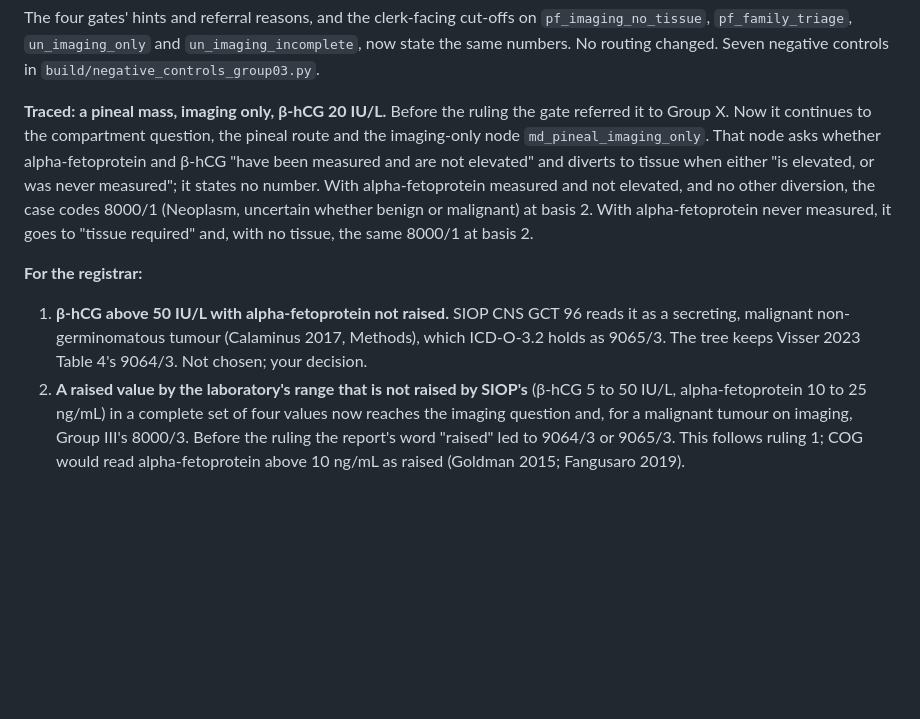
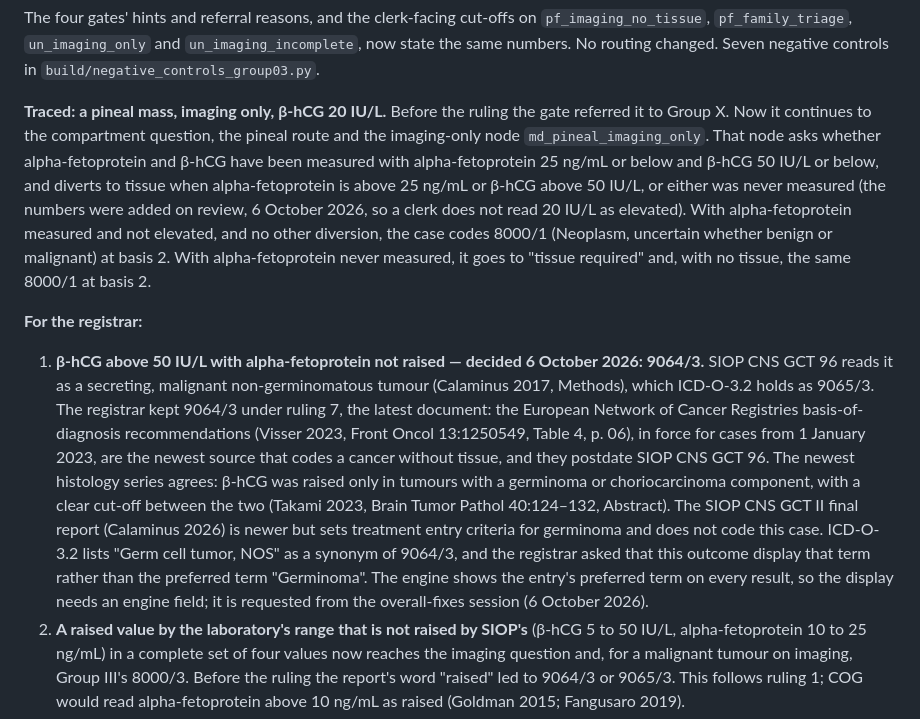
Before and after one commit to jvarsani-ctrl/ICD-0-3-Codes-Look-up-tool, a Markdown page: docs/group_10_registrar_review.md, the part around the change. Rendered like a GitHub page; blank space fills up the shorter version.

Commit message:
Group 10 review: brain beta-hCG-only outcome stays 9064/3 (registrar, 6 October 2026)
Ruling 7, the latest document: the European Network of Cancer Registries
basis-of-diagnosis recommendations (Visser 2023, Table 4) code it 9064/3, and
Takami 2023 finds beta-hCG raised only with a germinoma or choriocarcinoma
component. The display term "Germ cell tumor, NOS" waits on an engine field.
The pineal imaging-only note now states the SIOP numbers.

Co-Authored-By: Claude Opus 5.5 <noreply@anthropic.com>

```diff
--- a/docs/group_10_registrar_review.md
+++ b/docs/group_10_registrar_review.md
@@ -450,16 +450,27 @@ routing changed. Seven negative controls in `build/negative_controls_group03.py`
 
 **Traced: a pineal mass, imaging only, β-hCG 20 IU/L.** Before the ruling the gate referred it to
 Group X. Now it continues to the compartment question, the pineal route and the imaging-only node
-`md_pineal_imaging_only`. That node asks whether alpha-fetoprotein and β-hCG "have been measured and
-are not elevated" and diverts to tissue when either "is elevated, or was never measured"; it states
-no number. With alpha-fetoprotein measured and not elevated, and no other diversion, the case codes
+`md_pineal_imaging_only`. That node asks whether alpha-fetoprotein and β-hCG have been measured with
+alpha-fetoprotein 25 ng/mL or below and β-hCG 50 IU/L or below, and diverts to tissue when
+alpha-fetoprotein is above 25 ng/mL or β-hCG above 50 IU/L, or either was never measured (the
+numbers were added on review, 6 October 2026, so a clerk does not read 20 IU/L as elevated). With alpha-fetoprotein measured and not elevated, and no other diversion, the case codes
 8000/1 (Neoplasm, uncertain whether benign or malignant) at basis 2. With alpha-fetoprotein never
 measured, it goes to "tissue required" and, with no tissue, the same 8000/1 at basis 2.
 
 **For the registrar:**
-1. **β-hCG above 50 IU/L with alpha-fetoprotein not raised.** SIOP CNS GCT 96 reads it as a
-   secreting, malignant non-germinomatous tumour (Calaminus 2017, Methods), which ICD-O-3.2 holds as
-   9065/3. The tree keeps Visser 2023 Table 4's 9064/3. Not chosen; your decision.
+1. **β-hCG above 50 IU/L with alpha-fetoprotein not raised — decided 6 October 2026: 9064/3.**
+   SIOP CNS GCT 96 reads it as a secreting, malignant non-germinomatous tumour (Calaminus 2017,
+   Methods), which ICD-O-3.2 holds as 9065/3. The registrar kept 9064/3 under ruling 7, the latest
+   document: the European Network of Cancer Registries basis-of-diagnosis recommendations (Visser
+   2023, Front Oncol 13:1250549, Table 4, p. 06), in force for cases from 1 January 2023, are the
+   newest source that codes a cancer without tissue, and they postdate SIOP CNS GCT 96. The newest
+   histology series agrees: β-hCG was raised only in tumours with a germinoma or choriocarcinoma
+   component, with a clear cut-off between the two (Takami 2023, Brain Tumor Pathol 40:124–132,
+   Abstract). The SIOP CNS GCT II final report (Calaminus 2026) is newer but sets treatment entry
+   criteria for germinoma and does not code this case. ICD-O-3.2 lists "Germ cell tumor, NOS" as a
+   synonym of 9064/3, and the registrar asked that this outcome display that term rather than the
+   preferred term "Germinoma". The engine shows the entry's preferred term on every result, so the
+   display needs an engine field; it is requested from the overall-fixes session (6 October 2026).
 2. **A raised value by the laboratory's range that is not raised by SIOP's** (β-hCG 5 to 50 IU/L,
    alpha-fetoprotein 10 to 25 ng/mL) in a complete set of four values now reaches the imaging
    question and, for a malignant tumour on imaging, Group III's 8000/3. Before the ruling the
```
